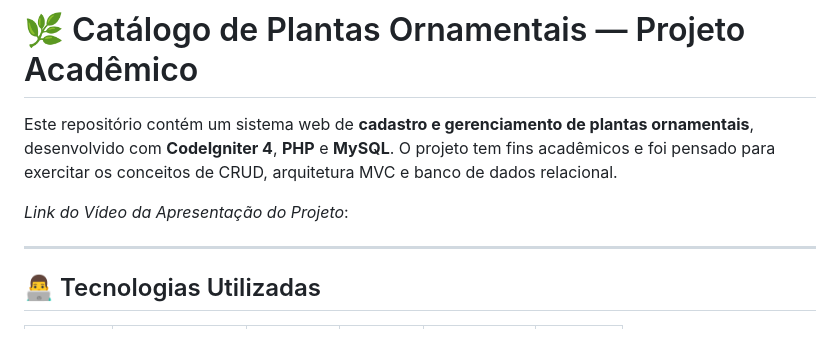
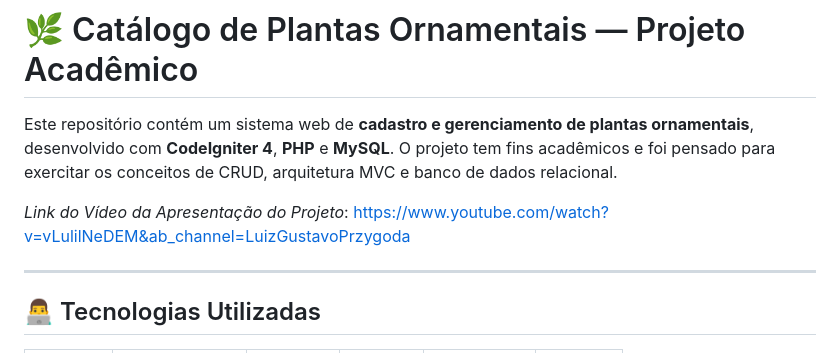
Before and after one commit to LuanFelipeTenroller/prog3-crud, a Markdown page: README.md, the part around the change. Rendered like a GitHub page.

```diff
--- a/README.md
+++ b/README.md
@@ -2,7 +2,7 @@
 
 Este repositório contém um sistema web de **cadastro e gerenciamento de plantas ornamentais**, desenvolvido com **CodeIgniter 4**, **PHP** e **MySQL**. O projeto tem fins acadêmicos e foi pensado para exercitar os conceitos de CRUD, arquitetura MVC e banco de dados relacional.
 
-*Link do Vídeo da Apresentação do Projeto*:
+*Link do Vídeo da Apresentação do Projeto*: https://www.youtube.com/watch?v=vLulilNeDEM&ab_channel=LuizGustavoPrzygoda
 
 ---
 
```
